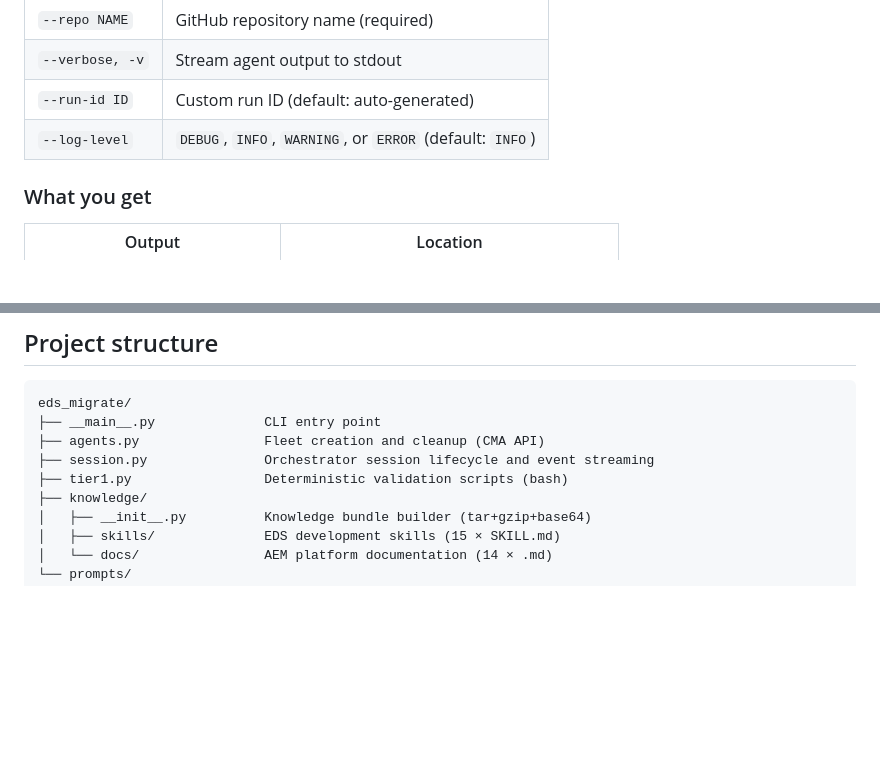
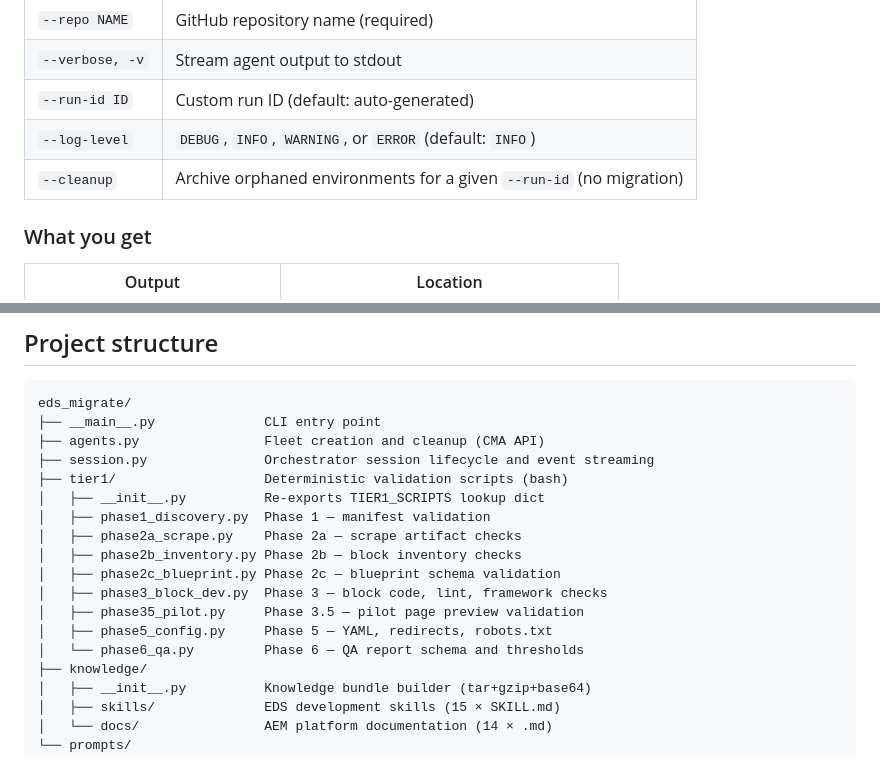
Before and after one commit to manuel-vara/eds-migration, a Markdown page: README.md, 2 parts joined by grey strips. GitHub-like rendering; blank space fills up the shorter version.

Commit message:
Organize tier 1 verification scripts into a dedicated directory and add cleanup option to README

```diff
--- a/README.md
+++ b/README.md
@@ -137,6 +137,7 @@ eds-migrate --site https://example.com --org my-org --repo my-site
 | `--verbose, -v` | Stream agent output to stdout |
 | `--run-id ID` | Custom run ID (default: auto-generated) |
 | `--log-level` | `DEBUG`, `INFO`, `WARNING`, or `ERROR` (default: `INFO`) |
+| `--cleanup` | Archive orphaned environments for a given `--run-id` (no migration) |
 
 ### What you get
 
@@ -174,7 +175,16 @@ eds_migrate/
 ├── __main__.py              CLI entry point
 ├── agents.py                Fleet creation and cleanup (CMA API)
 ├── session.py               Orchestrator session lifecycle and event streaming
-├── tier1.py                 Deterministic validation scripts (bash)
+├── tier1/                   Deterministic validation scripts (bash)
+│   ├── __init__.py          Re-exports TIER1_SCRIPTS lookup dict
+│   ├── phase1_discovery.py  Phase 1 — manifest validation
+│   ├── phase2a_scrape.py    Phase 2a — scrape artifact checks
+│   ├── phase2b_inventory.py Phase 2b — block inventory checks
+│   ├── phase2c_blueprint.py Phase 2c — blueprint schema validation
+│   ├── phase3_block_dev.py  Phase 3 — block code, lint, framework checks
+│   ├── phase35_pilot.py     Phase 3.5 — pilot page preview validation
+│   ├── phase5_config.py     Phase 5 — YAML, redirects, robots.txt
+│   └── phase6_qa.py         Phase 6 — QA report schema and thresholds
 ├── knowledge/
 │   ├── __init__.py          Knowledge bundle builder (tar+gzip+base64)
 │   ├── skills/              EDS development skills (15 × SKILL.md)
```
